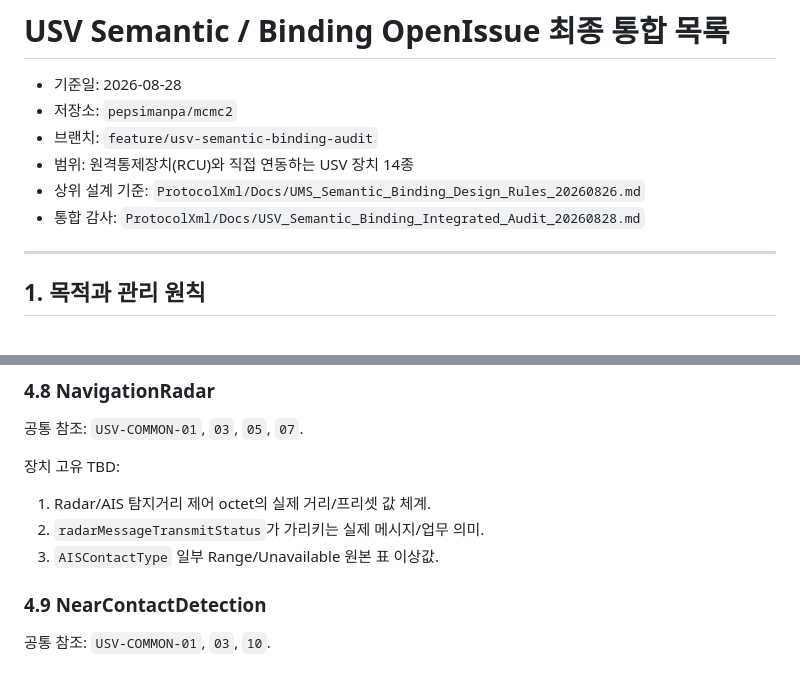
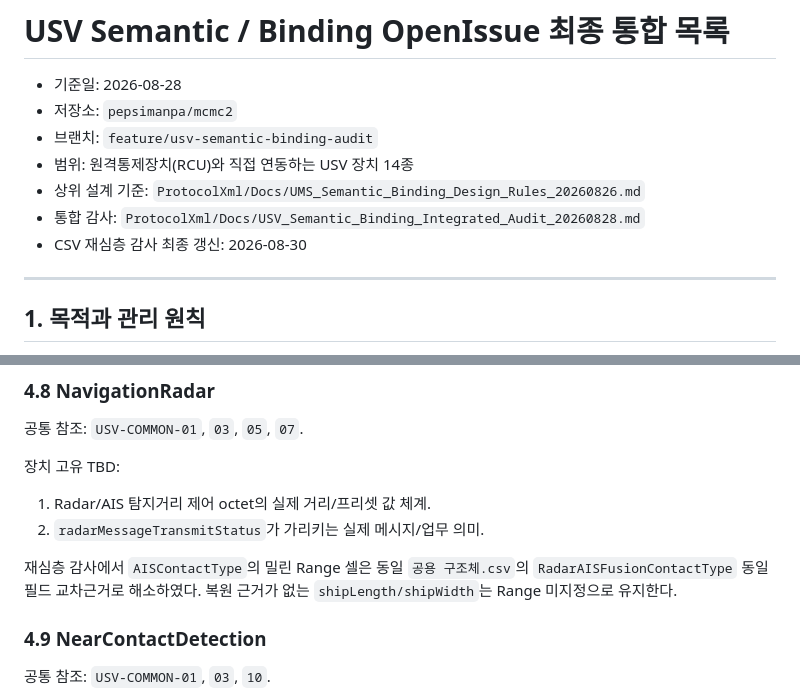
Before and after one commit to pepsimanpa/mcmc2, a Markdown page: ProtocolXml/Docs/USV_OpenIssues_Consolidated_20260828.md, 2 parts joined by grey strips. Drawn GitHub-style.

Commit message:
Sync consolidated USV deep-audit results

```diff
--- a/ProtocolXml/Docs/USV_OpenIssues_Consolidated_20260828.md
+++ b/ProtocolXml/Docs/USV_OpenIssues_Consolidated_20260828.md
@@ -6,6 +6,7 @@
 - 범위: 원격통제장치(RCU)와 직접 연동하는 USV 장치 14종
 - 상위 설계 기준: `ProtocolXml/Docs/UMS_Semantic_Binding_Design_Rules_20260826.md`
 - 통합 감사: `ProtocolXml/Docs/USV_Semantic_Binding_Integrated_Audit_20260828.md`
+- CSV 재심층 감사 최종 갱신: 2026-08-30
 
 ---
 
@@ -218,7 +219,8 @@
 장치 고유 TBD:
 1. Radar/AIS 탐지거리 제어 octet의 실제 거리/프리셋 값 체계.
 2. `radarMessageTransmitStatus`가 가리키는 실제 메시지/업무 의미.
-3. `AISContactType` 일부 Range/Unavailable 원본 표 이상값.
+
+재심층 감사에서 `AISContactType`의 밀린 Range 셀은 동일 `공용 구조체.csv`의 `RadarAISFusionContactType` 동일 필드 교차근거로 해소하였다. 복원 근거가 없는 `shipLength/shipWidth`는 Range 미지정으로 유지한다.
 
 ### 4.9 NearContactDetection
 
```
